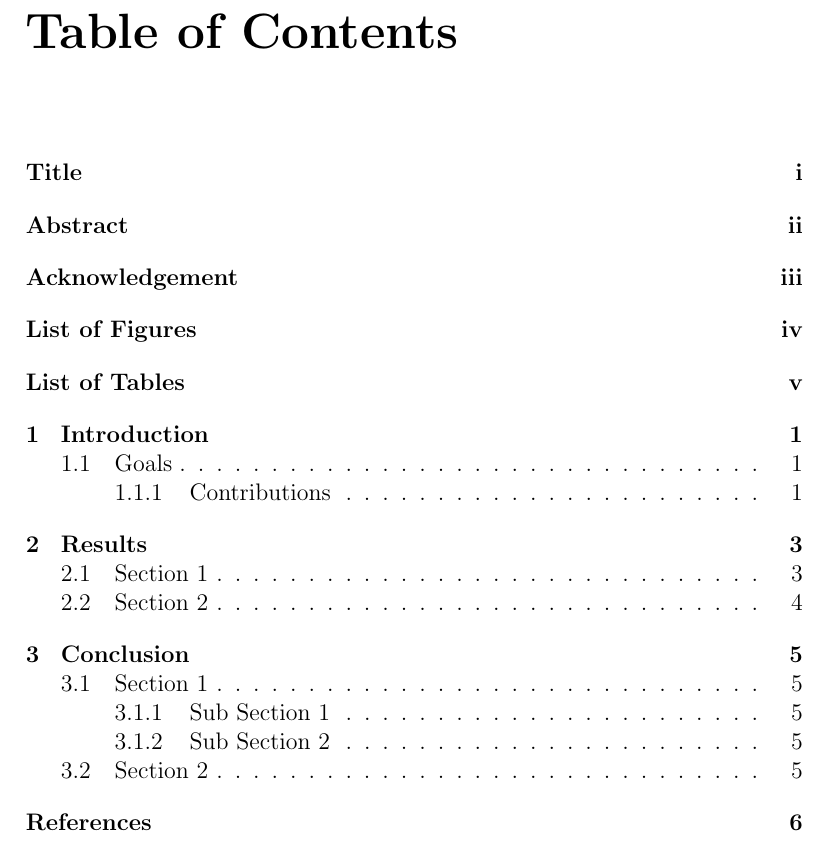
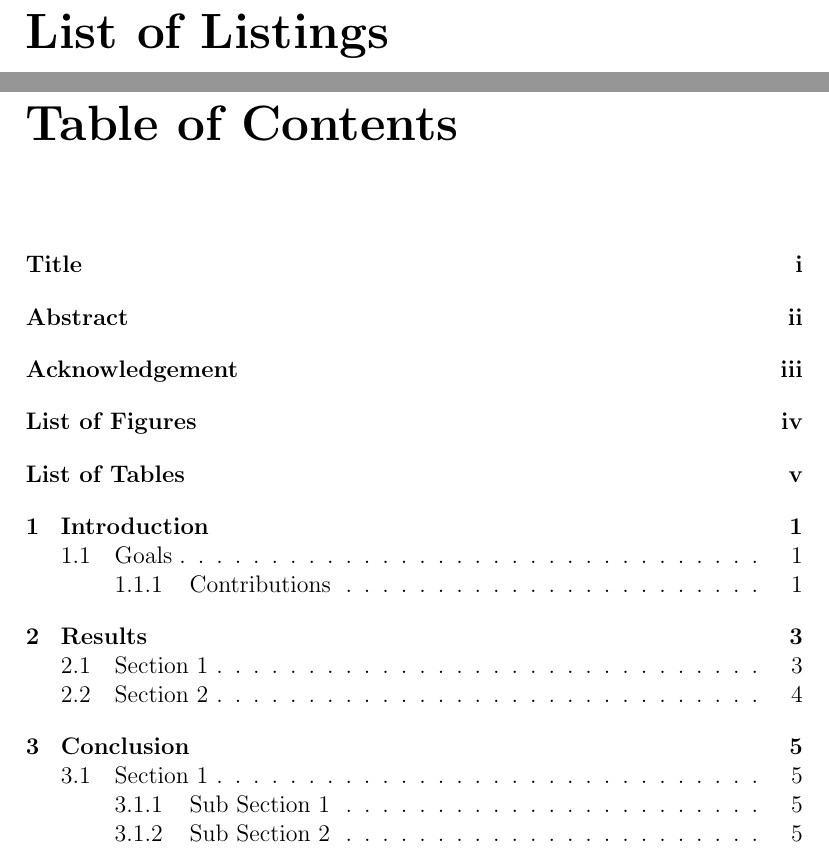
Before and after one commit to ymichael/soc-hyp-boilerplate, a LaTeX thesis (report.tex): part of page 7 of 13 before the commit and two parts of pages 7 and 8 of 14 after it, the two joined at a grey line, cut at the place of the change. Compiled offline with pdfLaTeX.

Commit message:
Support listings.

```diff
--- a/report.tex
+++ b/report.tex
@@ -9,10 +9,18 @@
 \usepackage{pgfplots}
 \usepackage{tabularx}
 \usepackage{multirow}
+\usepackage{listings}
 \pgfplotsset{width=10cm,compat=1.9}
 
 % Sets the root path to look for all images.
 \graphicspath{{images/}}
+
+% Sets default options for listings.
+\renewcommand\lstlistlistingname{List of Listings}
+\newcommand*\lstinputpath[1]{\lstset{inputpath=#1}}
+\lstinputpath{listings}
+\lstset{frame=single, tabsize=2, captionpos=b}
+
 
 \begin{document}
 \pagenumbering{roman}
@@ -67,6 +75,7 @@ See \texttt{README.md} of this repository.
 
 \listoffigures % Remove if no figures
 \listoftables % Remove if no tables
+\lstlistoflistings % Remove if no listings
 \tableofcontents
 
 % Actual contents in the contents folder.
```
